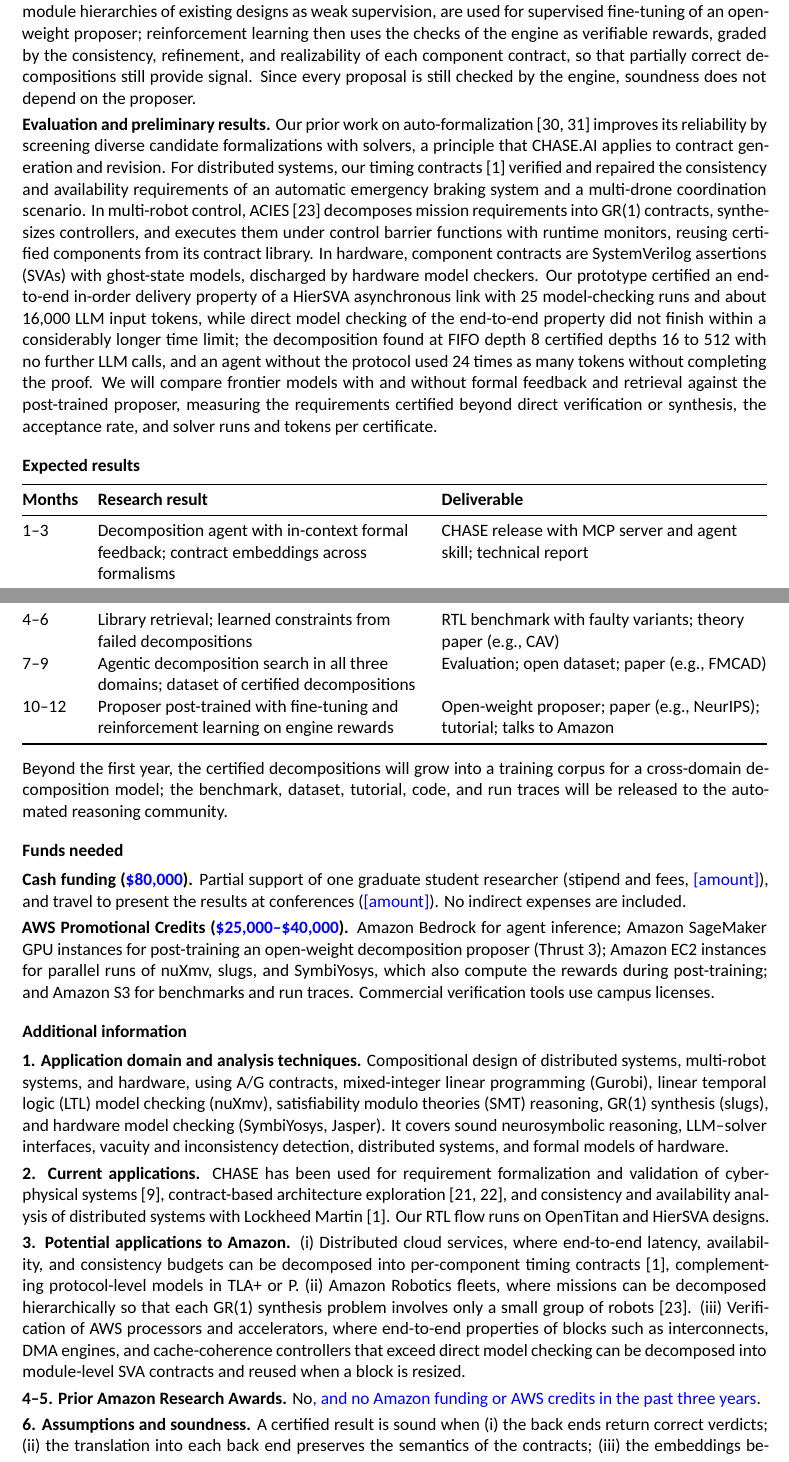
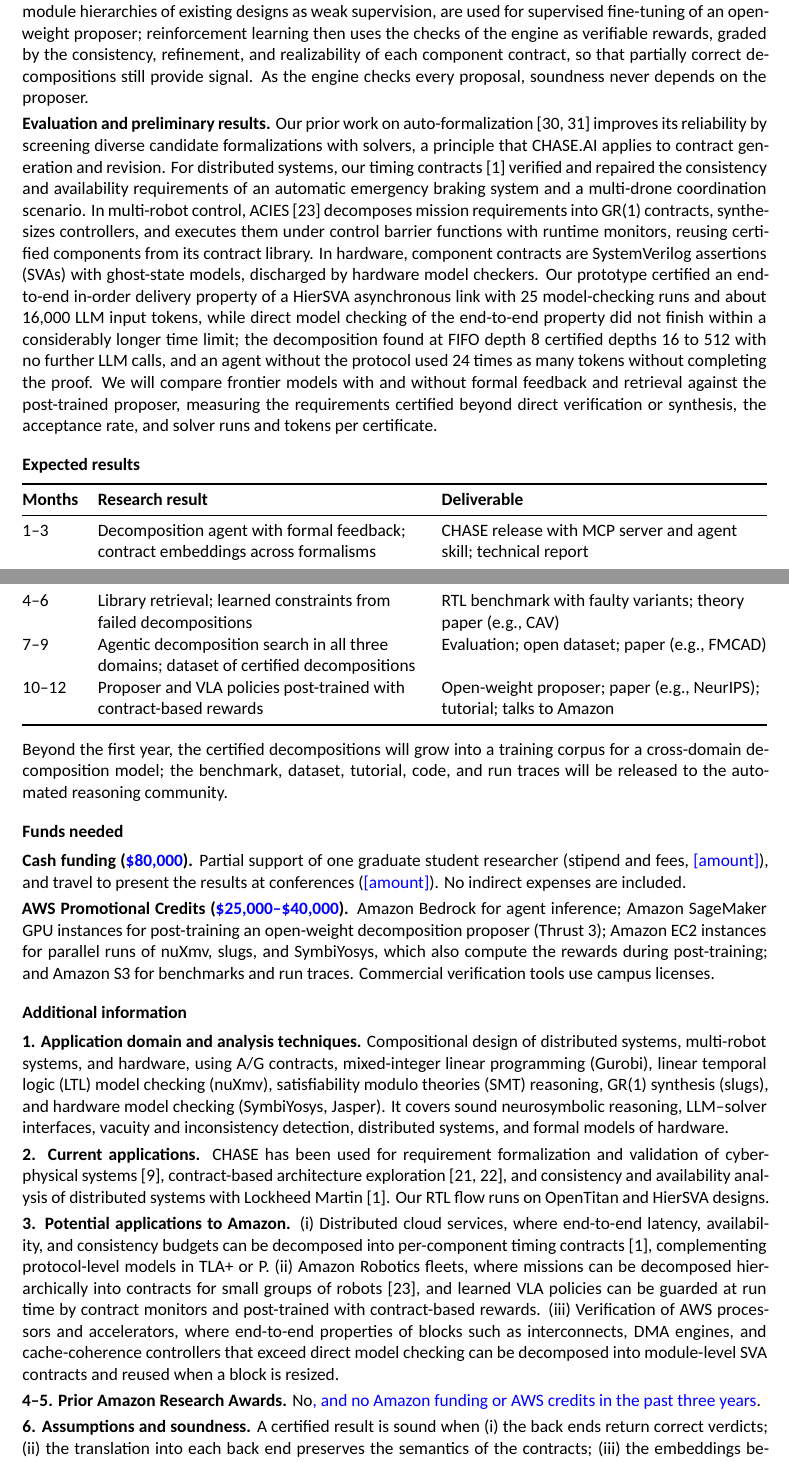
Before and after one commit to yfxiao16/Amazon-Research-Award-2026-Automated-Reasoning, a LaTeX document (ARA26/main.tex, which reads ARA26/doc/additional.tex, ARA26/doc/methods.tex, ARA26/doc/results.tex): two parts of pages 3 and 4 of 7, joined at a grey line, cut so that both start at the same text. Compiled offline with XeLaTeX.

Commit message:
Robotics framed around VLA policies: runtime contract monitors and post-training with contract-based rewards
Co-Authored-By: Claude Opus 5.5 <noreply@anthropic.com>
Claude-Session: https://claude.ai/code/session_01Hgzwaerjc8tY3DaQYdihfR

```diff
--- a/ARA26/doc/additional.tex
+++ b/ARA26/doc/additional.tex
@@ -4,10 +4,10 @@
 
 \textbf{2. Current applications.} \chase has been used for requirement formalization and validation of cyber-physical systems~\cite{nuzzo2018chase}, contract-based architecture exploration~\cite{xiao2024contrarc,xiao2026smcp}, and consistency and availability analysis of distributed systems with Lockheed Martin~\cite{xiao2026memocode}. Our RTL flow runs on OpenTitan and HierSVA designs.
 
-\textbf{3. Potential applications to Amazon.} (i) Distributed cloud services, where end-to-end latency, availability, and consistency budgets can be decomposed into per-component timing contracts~\cite{xiao2026memocode}, complementing protocol-level models in TLA+ or P. (ii) Amazon Robotics fleets, where missions can be decomposed hierarchically so that each GR(1) synthesis problem involves only a small group of robots~\cite{xiao2026acies}. (iii) Verification of AWS processors and accelerators, where end-to-end properties of blocks such as interconnects, DMA engines, and cache-coherence controllers that exceed direct model checking can be decomposed into module-level SVA contracts and reused when a block is resized.
+\textbf{3. Potential applications to Amazon.} (i) Distributed cloud services, where end-to-end latency, availability, and consistency budgets can be decomposed into per-component timing contracts~\cite{xiao2026memocode}, complementing protocol-level models in TLA+ or P. (ii) Amazon Robotics fleets, where missions can be decomposed hierarchically into contracts for small groups of robots~\cite{xiao2026acies}, and learned \gls{vla} policies can be guarded at run time by contract monitors and post-trained with contract-based rewards. (iii) Verification of AWS processors and accelerators, where end-to-end properties of blocks such as interconnects, DMA engines, and cache-coherence controllers that exceed direct model checking can be decomposed into module-level SVA contracts and reused when a block is resized.
 
 \textbf{4--5. Prior Amazon Research Awards.} No\yifeng{, and no Amazon funding or AWS credits in the past three years}.
 
-\textbf{6. Assumptions and soundness.} A certified result is sound when (i) the back ends return correct verdicts; (ii) the translation into each back end preserves the semantics of the contracts; (iii) the embeddings between formalisms are conservative approximations, and learned components guarded only at run time are excluded from the certificate; and (iv) the top-level specification is correct, which is why agent-written contracts are checked for consistency and vacuity. Bounded results never count as proofs, and LLM outputs are never trusted.
+\textbf{6. Assumptions and soundness.} A certified result is sound when (i) the back ends return correct verdicts; (ii) the translation into each back end preserves the semantics of the contracts; (iii) the embeddings between formalisms are conservative approximations, and learned components guarded only at run time are excluded from the certificate; and (iv) the top-level specification is correct, so agent-written contracts are checked for consistency and vacuity. Bounded results never count as proofs, and LLM outputs are never trusted.
 
 \textbf{7. Tools.} \emph{Code:} \href{https://github.com/chase-cps/chase}{github.com/chase-cps/chase} and \href{https://github.com/chase-cps/chase-mcp}{github.com/chase-cps/chase-mcp}. \emph{License:} BSD 3-Clause for \chase and its MCP server. \emph{On-boarding:} a website (\href{https://chase-cps.github.io}{chase-cps.github.io}) with a usage guide and API reference, a Docker image, and the agent skill; a tutorial is planned. \emph{Maintenance:} actively maintained by our lab, with over 250 commits to \chase and its MCP server in the last three months; \chase has three contributors.
--- a/ARA26/doc/methods.tex
+++ b/ARA26/doc/methods.tex
@@ -6,6 +6,6 @@ The core of \sysname is a neurosymbolic loop: LLM agents propose decompositions
 
 \thrust{Thrust 2: Agentic Decomposition Search.} \sysname represents a design as a directed acyclic graph of contracts, built recursively by LLM agents. At an internal node, an agent receives the parent contract, the interfaces of the subcomponents, and certified decompositions of similar components retrieved from the library, and proposes one contract for each subcomponent, formalizing natural-language requirements where needed. The proposal is accepted only if the component contracts are consistent and non-vacuous, bounded checks on the actual components find no counterexample, and their composition refines the parent contract. Each subcomponent is then discharged by a back end or handed to a new agent whose context contains only its own contract and therefore does not grow with the design; a node that cannot satisfy its contract returns a witness to its parent, which revises the decomposition while certified subtrees are kept. Alternative decompositions are explored by a tree search in which the LLM acts as the policy and the engine prunes candidates. Only the leaves change across domains: a networked component whose timing contract is checked via mixed-integer linear programming, a robot controller certified by a synthesis or reachability tool, a learned policy guarded at run time, or a hardware module proved by a model checker.
 
-\thrust{Thrust 3: Learning from Formal Feedback.} The engine separates a formalism-independent contract algebra, checks reduced to validity or satisfiability, and formalism-specific analyses such as unrealizable cores, vacuity~\cite{maoz2020vacuity}, and well-separation~\cite{maoz2016wellsep}; every failed check returns a counterexample or a minimal core that points to the responsible terms. A \gls{mcp} server and an agent skill expose these operations to agents, while no LLM is part of the engine. On a failed check, the counterexample is returned to the agent in context as a trace over the responsible contract terms. As learned clauses prune the search of a SAT solver, the core of a failed decomposition is generalized via subgraph isomorphism~\cite{xiao2024contrarc} into a constraint that excludes every candidate assigning an isomorphic component the same terms. Certified contracts are stored with their components in a library that grows with each design, and whose coverage is measured by injecting faults. Beyond in-context feedback, certified decompositions, together with the module hierarchies of existing designs as weak supervision, are used for supervised fine-tuning of an open-weight proposer; reinforcement learning then uses the checks of the engine as verifiable rewards, graded by the consistency, refinement, and realizability of each component contract, so that partially correct decompositions still provide signal. Since every proposal is still checked by the engine, soundness does not depend on the proposer.
+\thrust{Thrust 3: Learning from Formal Feedback.} The engine separates a formalism-independent contract algebra, checks reduced to validity or satisfiability, and formalism-specific analyses such as unrealizable cores, vacuity~\cite{maoz2020vacuity}, and well-separation~\cite{maoz2016wellsep}; every failed check returns a counterexample or a minimal core that points to the responsible terms. A \gls{mcp} server and an agent skill expose these operations to agents, while no LLM is part of the engine. On a failed check, the counterexample is returned to the agent in context as a trace over the responsible contract terms. As learned clauses prune the search of a SAT solver, the core of a failed decomposition is generalized via subgraph isomorphism~\cite{xiao2024contrarc} into a constraint that excludes every candidate assigning an isomorphic component the same terms. Certified contracts are stored with their components in a library that grows with each design, and whose coverage is measured by injecting faults. Beyond in-context feedback, certified decompositions, together with the module hierarchies of existing designs as weak supervision, are used for supervised fine-tuning of an open-weight proposer; reinforcement learning then uses the checks of the engine as verifiable rewards, graded by the consistency, refinement, and realizability of each component contract, so that partially correct decompositions still provide signal. As the engine checks every proposal, soundness never depends on the proposer.
 
 \thrust{Evaluation and preliminary results.} Our prior work on auto-formalization~\cite{ni2026agentified,ni2026draftprune} improves its reliability by screening diverse candidate formalizations with solvers, a principle that \sysname applies to contract generation and revision. For distributed systems, our timing contracts~\cite{xiao2026memocode} verified and repaired the consistency and availability requirements of an automatic emergency braking system and a multi-drone coordination scenario. In multi-robot control, ACIES~\cite{xiao2026acies} decomposes mission requirements into GR(1) contracts, synthesizes controllers, and executes them under control barrier functions with runtime monitors, reusing certified components from its contract library. In hardware, component contracts are \glspl{sva} with ghost-state models, discharged by hardware model checkers. Our prototype certified an end-to-end in-order delivery property of a HierSVA asynchronous link with 25 model-checking runs and about 16,000 LLM input tokens, while direct model checking of the end-to-end property did not finish within a considerably longer time limit; the decomposition found at FIFO depth 8 certified depths 16 to 512 with no further LLM calls, and an agent without the protocol used 24 times as many tokens without completing the proof. We will compare frontier models with and without formal feedback and retrieval against the post-trained proposer, measuring the requirements certified beyond direct verification or synthesis, the acceptance rate, and solver runs and tokens per certificate.
--- a/ARA26/doc/results.tex
+++ b/ARA26/doc/results.tex
@@ -6,10 +6,10 @@
 \midrule
 \endfirsthead
 \endhead
-1--3 & Decomposition agent with in-context formal feedback; contract embeddings across formalisms & \chase release with MCP server and agent skill; technical report \\
+1--3 & Decomposition agent with formal feedback; contract embeddings across formalisms & \chase release with MCP server and agent skill; technical report \\
 4--6 & Library retrieval; learned constraints from failed decompositions & RTL benchmark with faulty variants; theory paper (e.g., CAV) \\
 7--9 & Agentic decomposition search in all three domains; dataset of certified decompositions & Evaluation; open dataset; paper (e.g., FMCAD) \\
-10--12 & Proposer post-trained with fine-tuning and reinforcement learning on engine rewards & Open-weight proposer; paper (e.g., NeurIPS); tutorial; talks to Amazon \\
+10--12 & Proposer and \gls{vla} policies post-trained with contract-based rewards & Open-weight proposer; paper (e.g., NeurIPS); tutorial; talks to Amazon \\
 \bottomrule
 \end{xltabular}
 
--- a/ARA26/glossary.tex
+++ b/ARA26/glossary.tex
@@ -15,3 +15,4 @@
 \newacronym{llm}{LLM}{large language model}
 \newacronym{mcp}{MCP}{Model Context Protocol}
 \newacronym{cps}{CPS}{cyber-physical system}
+\newacronym{vla}{VLA}{vision-language-action}
```
Also changed, not shown: ARA26/main.pdf, ARA26/doc/methods.tex (2 more changed lines).
